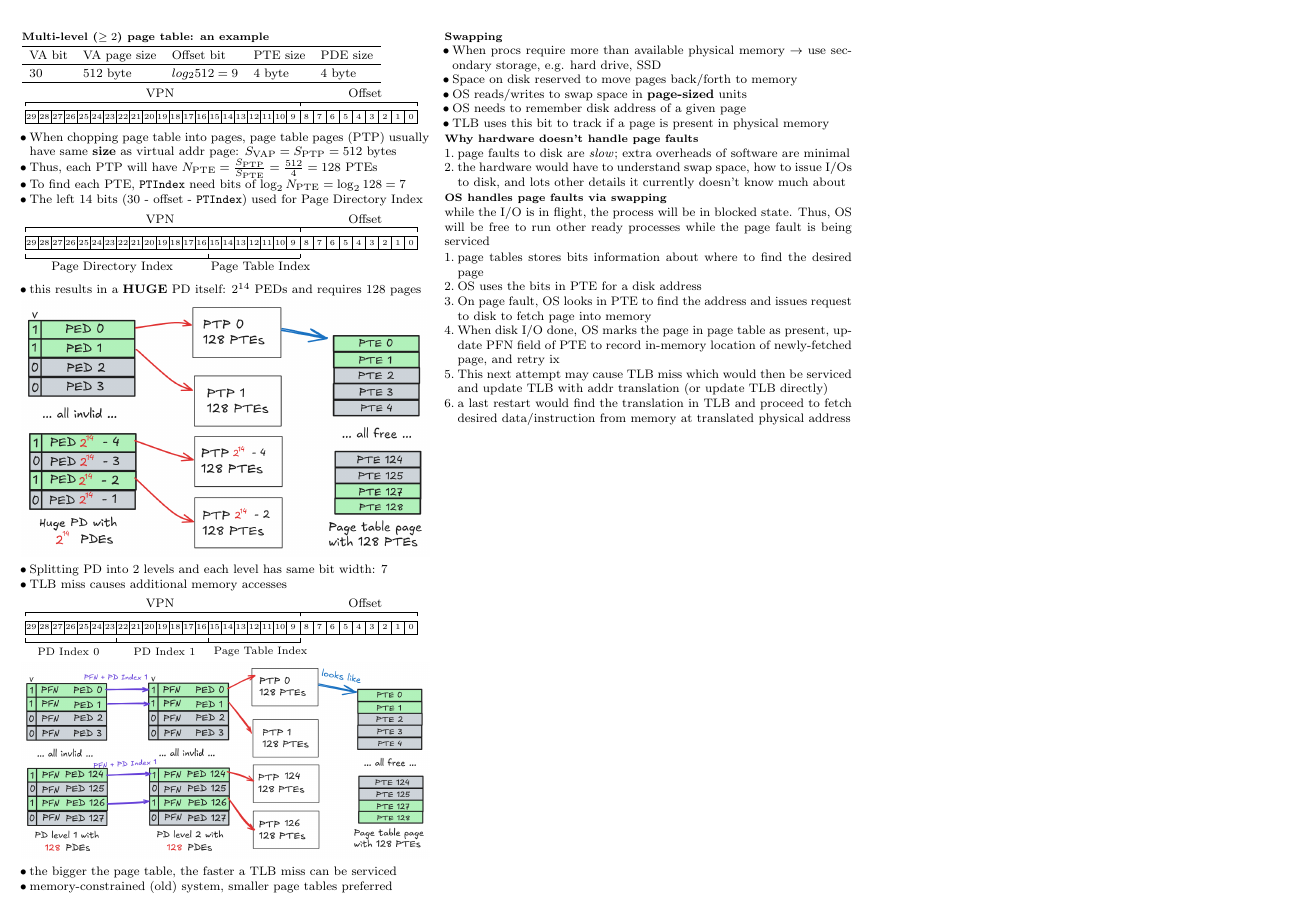
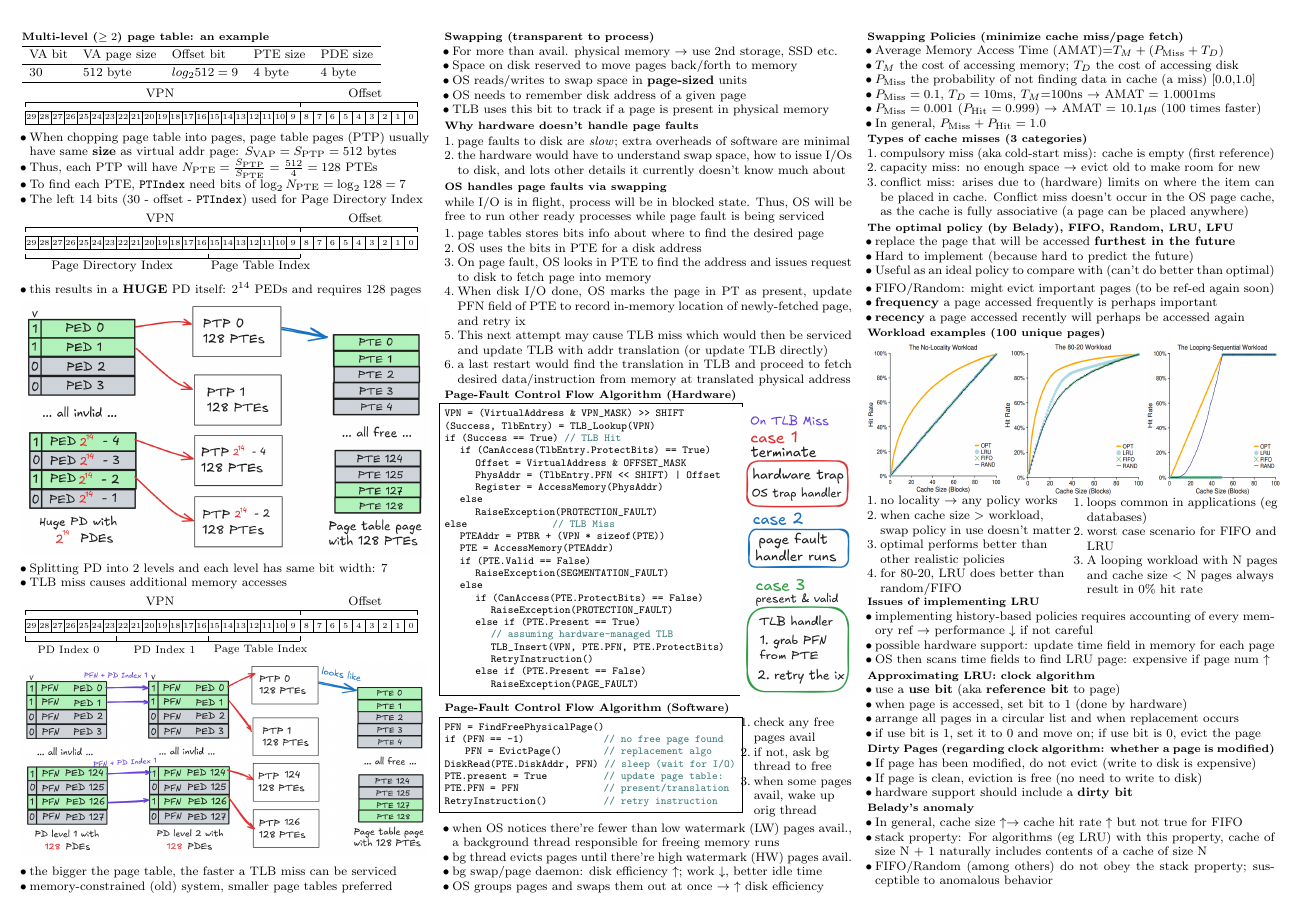
Before and after one commit to Linerre/cheatsheets, a LaTeX document (comp6330/note/cheatsheet.tex, which reads comp6330/note/subs/ch21_swap.tex, comp6330/note/subs/ch22_swap_policy.tex): the whole page. Compiled offline with pdfLaTeX.

Commit message:
[COMP6330] Update cheatsheet

```diff
--- a/comp6330/note/cheatsheet.tex
+++ b/comp6330/note/cheatsheet.tex
@@ -19,28 +19,9 @@
 % \input{subs/ch20_hybrid}
 % \input{subs/ch20_2levelpt}
 \input{subs/ch20_multi_level_pt}
-\section*{Swapping}
-\begin{itemize}
-\item When procs require more than available physical memory $\to$ use secondary storage, e.g. hard drive, SSD
-\item Space on disk reserved to move pages back/forth to memory
-\item OS reads/writes to swap space in \textbf{page-sized} units
-\item OS needs to remember disk address of a given page
-\item TLB uses this bit to track if a page is present in physical memory
-\end{itemize}
-\section*{Why hardware doesn't handle page faults}
-\begin{enumerate}
-\item page faults to disk are \emph{slow}; extra overheads of software are minimal
-\item the hardware would have to understand swap space, how to issue I/Os to disk, and lots other details it currently doesn't know much about
-\end{enumerate}
-\section*{OS handles page faults via swapping}
-while the I/O is in flight, the process will be in blocked state. Thus, OS will be free to run other ready processes while the page fault is being serviced
-\begin{enumerate}
-\item page tables stores bits information about where to find the desired page
-\item OS uses the bits in PTE for a disk address
-\item On page fault, OS looks in PTE to find the address and issues request to disk to fetch page into memory
-\item When disk I/O done, OS marks the page in page table as present, update PFN field of PTE to record in-memory location of newly-fetched page, and retry ix
-\item This next attempt may cause TLB miss which would then be serviced and update TLB with addr translation (or update TLB directly)
-\item a last restart would find the translation in TLB and proceed to fetch desired data/instruction from memory at translated physical address
-\end{enumerate}
+\input{subs/ch21_swap}
+\columnbreak
+\input{subs/ch22_swap_policy}
+
 \end{multicols*}
 \end{document}
--- /dev/null
+++ b/comp6330/note/subs/ch21_swap.tex
@@ -0,0 +1,81 @@
+\section*{Swapping (transparent to process)}
+\begin{itemize}
+\item For more than avail. physical memory $\to$ use 2nd storage, SSD etc.
+\item Space on disk reserved to move pages back/forth to memory
+\item OS reads/writes to swap space in \textbf{page-sized} units
+\item OS needs to remember disk address of a given page
+\item TLB uses this bit to track if a page is present in physical memory
+\end{itemize}
+\section*{Why hardware doesn't handle page faults}
+\begin{enumerate}
+\item page faults to disk are \emph{slow}; extra overheads of software are minimal
+\item the hardware would have to understand swap space, how to issue I/Os to disk, and lots other details it currently doesn't know much about
+\end{enumerate}
+\section*{OS handles page faults via swapping}
+while I/O is in flight, process will be in blocked state. Thus, OS will be free to run other ready processes while page fault is being serviced
+\begin{enumerate}
+\item page tables stores bits info about where to find the desired page
+\item OS uses the bits in PTE for a disk address
+\item On page fault, OS looks in PTE to find the address and issues request to disk to fetch page into memory
+\item When disk I/O done, OS marks the page in PT as present, update PFN field of PTE to record in-memory location of newly-fetched page, and retry ix
+\item This next attempt may cause TLB miss which would then be serviced and update TLB with addr translation (or update TLB directly)
+\item a last restart would find the translation in TLB and proceed to fetch desired data/instruction from memory at translated physical address
+\end{enumerate}
+\section*{Page-Fault Control Flow Algorithm (Hardware)}
+\begin{minipage}{.72\linewidth}
+\begin{lstlisting}[language=c]
+VPN = (VirtualAddress & VPN_MASK) >> SHIFT
+(Success, TlbEntry) = TLB_Lookup(VPN)
+if (Success == True) // TLB Hit
+   if (CanAccess(TlbEntry.ProtectBits) == True)
+      Offset = VirtualAddress & OFFSET_MASK
+      PhysAddr = (TlbEntry.PFN << SHIFT) | Offset
+      Register = AccessMemory(PhysAddr)
+   else
+      RaiseException(PROTECTION_FAULT)
+else                 // TLB Miss
+   PTEAddr = PTBR + (VPN * sizeof(PTE))
+   PTE = AccessMemory(PTEAddr)
+   if (PTE.Valid == False)
+      RaiseException(SEGMENTATION_FAULT)
+   else
+      if (CanAccess(PTE.ProtectBits) == False)
+         RaiseException(PROTECTION_FAULT)
+      else if (PTE.Present == True)
+         // assuming hardware-managed TLB
+         TLB_Insert(VPN, PTE.PFN, PTE.ProtectBits)
+         RetryInstruction()
+      else if (PTE.Present == False)
+         RaiseException(PAGE_FAULT)
+\end{lstlisting}
+\end{minipage}
+\begin{minipage}{.28\linewidth}
+  \includegraphics[width=\linewidth]{imgs/swap_cases}
+\end{minipage}
+\section*{Page-Fault Control Flow Algorithm (Software)}
+\begin{minipage}{.72\linewidth}
+\begin{lstlisting}[language=c]
+PFN = FindFreePhysicalPage()
+if (PFN == -1)                 // no free page found
+    PFN = EvictPage()          // replacement algo
+DiskRead(PTE.DiskAddr, PFN)  // sleep (wait for I/O)
+PTE.present = True             // update page table:
+PTE.PFN = PFN                  // present/translation
+RetryInstruction()             // retry instruction
+\end{lstlisting}
+\end{minipage}
+\begin{minipage}{.28\linewidth}
+  \flushleft
+  \begin{enumerate}
+  \item check any free pages avail
+  \item if not, ask bg thread to free
+  \item when some pages avail, wake up orig thread
+  \end{enumerate}
+\end{minipage}
+
+\begin{itemize}
+\item when OS notices there're fewer than low watermark (LW) pages avail., a background thread responsible for freeing memory runs
+\item bg thread evicts pages until there're high watermark (HW) pages avail.
+\item bg swap/page daemon: disk efficiency $\uparrow$; work $\downarrow$, better idle time
+\item OS groups pages and swaps them out at once $\to$ $\uparrow$ disk efficiency
+\end{itemize}
--- /dev/null
+++ b/comp6330/note/subs/ch22_swap_policy.tex
@@ -0,0 +1,83 @@
+\section*{Swapping Policies (minimize cache miss/page fetch)}
+\begin{itemize}
+\item Average Memory Access Time (AMAT)=$T_{M}+(P_{\text{Miss}} + T_{D})$
+\item $T_{M}$ the cost of accessing memory; $T_{D}$ the cost of accessing disk
+\item $P_{\text{Miss}}$ the probability of not finding  data in cache (a miss) [0.0,1.0]
+\item $P_{\text{Miss}} = 0.1$, $T_{D}=10$ms, $T_{M}$=100ns $\to$ AMAT = 1.0001ms
+\item $P_{\text{Miss}} = 0.001$ ($P_{\text{Hit}} = 0.999$) $\to$ AMAT = 10.1$\mu$s (100 times faster)
+\item In general, $P_{\text{Miss}} + P_{\text{Hit}} = 1.0$
+\end{itemize}
+
+\section*{Types of cache misses (3 categories)}
+\begin{enumerate}
+\item compulsory miss (aka cold-start miss): cache is empty (first reference)
+\item capacity miss: no enough space $\to$ evict old to make room for new
+\item conflict miss: arises due to (hardware) limits on where the item can be placed in cache.  Conflict miss doesn’t occur in the OS page cache, as the cache is
+fully associative (a page can be placed anywhere)
+\end{enumerate}
+
+\section*{The optimal policy (by Belady), FIFO, Random, LRU, LFU}
+\begin{itemize}
+\item replace the page that will be accessed \textbf{furthest in the future}
+\item Hard to implement (because hard to predict the future)
+\item Useful as an ideal policy to compare with (can't do better than optimal)
+\end{itemize}
+\begin{itemize}
+\item FIFO/Random: might evict important pages (to be ref-ed again soon)
+\item \textbf{frequency} a page accessed frequently is perhaps important
+\item \textbf{recency} a page accessed recently will perhaps be accessed again
+\end{itemize}
+\section*{Workload examples (100 unique pages)}
+\begin{minipage}{0.33\linewidth}
+  \includegraphics[width=\linewidth,height=3.5cm]{imgs/non_locality_workload}
+\end{minipage}
+\begin{minipage}{0.34\linewidth}
+  \includegraphics[width=\linewidth,height=3.5cm]{imgs/eight_20_workload}
+\end{minipage}
+\begin{minipage}{0.33\linewidth}
+  \includegraphics[width=\linewidth,height=3.5cm]{imgs/looping_workload}
+\end{minipage}
+\begin{minipage}{0.5\linewidth}
+  \flushleft
+  \begin{enumerate}
+  \item no locality $\to$ any policy works
+  \item when cache size $>$ workload, swap policy in use doesn't matter
+  \item optimal performs better than other realistic policies
+  \item for 80-20, LRU does better than random/FIFO
+  \end{enumerate}
+\end{minipage}
+\begin{minipage}{0.5\linewidth}
+  \flushleft
+  \begin{enumerate}
+  \item loops common in applications (eg databases)
+  \item worst case scenario for FIFO and LRU
+  \item A looping workload with N pages and cache size $<$ N pages always result in
+0\% hit rate
+  \end{enumerate}
+\end{minipage}
+
+\section*{Issues of implementing LRU}
+\begin{itemize}
+\item implementing history-based policies requires accounting of every memory ref $\to$ performance $\downarrow$ if not careful
+\item possible hardware support: update time field in memory for each page
+\item OS then scans time fields to find LRU page: expensive if page num $\uparrow$
+\end{itemize}
+\section*{Approximating LRU: clock algorithm}
+\begin{itemize}
+\item use a \textbf{use bit} (aka \textbf{reference bit} to page)
+\item when page is accessed, set bit to 1 (done by hardware)
+\item arrange all pages in a circular list and when replacement occurs
+\item if use bit is 1, set it to 0 and move on; if use bit is 0, evict the page
+\end{itemize}
+\section*{Dirty Pages (regarding clock algorithm: whether a page is modified)}
+\begin{itemize}
+\item If page has been modified, do not evict (write to disk is expensive)
+\item If page is clean, eviction is free (no need to write to disk)
+\item hardware support should include a \textbf{dirty bit}
+\end{itemize}
+\section*{Belady's anomaly}
+\begin{itemize}
+\item In general, cache size $\uparrow \to$ cache hit rate $\uparrow$ but not true for FIFO
+\item stack property: For algorithms (eg LRU) with this property, cache of size N + 1 naturally includes contents of a cache of size N
+\item FIFO/Random (among others) do not obey the stack property; susceptible to anomalous behavior
+\end{itemize}
```
Also changed, not shown: comp6330/note/subs/ch20_multi_level_pt.tex (+3 -0 lines), comp6330/note/subs/terms.tex (+4 -2 lines), comp6330/note/imgs/eight_20_workload.png (added), comp6330/note/imgs/looping_workload.png (added), comp6330/note/imgs/non_locality_workload.png (added), comp6330/note/imgs/swap_cases.png (added).
